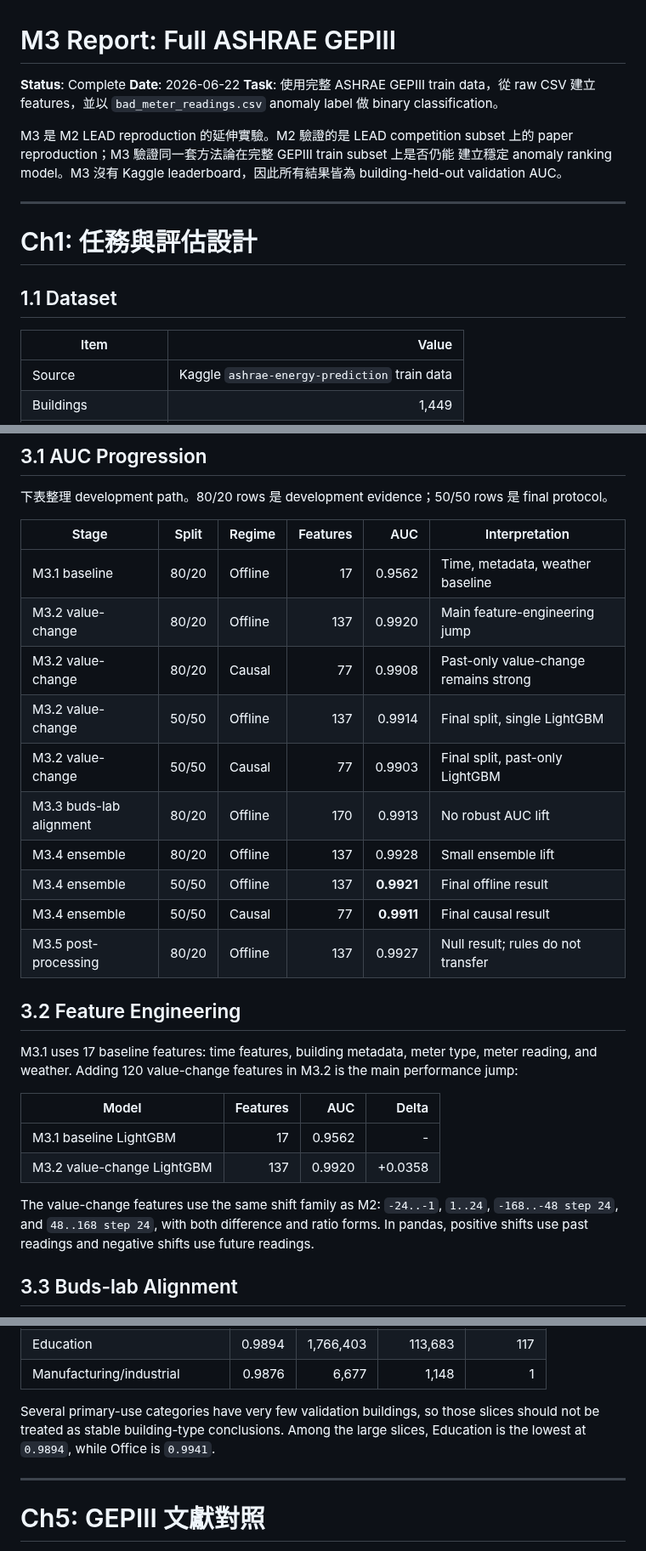
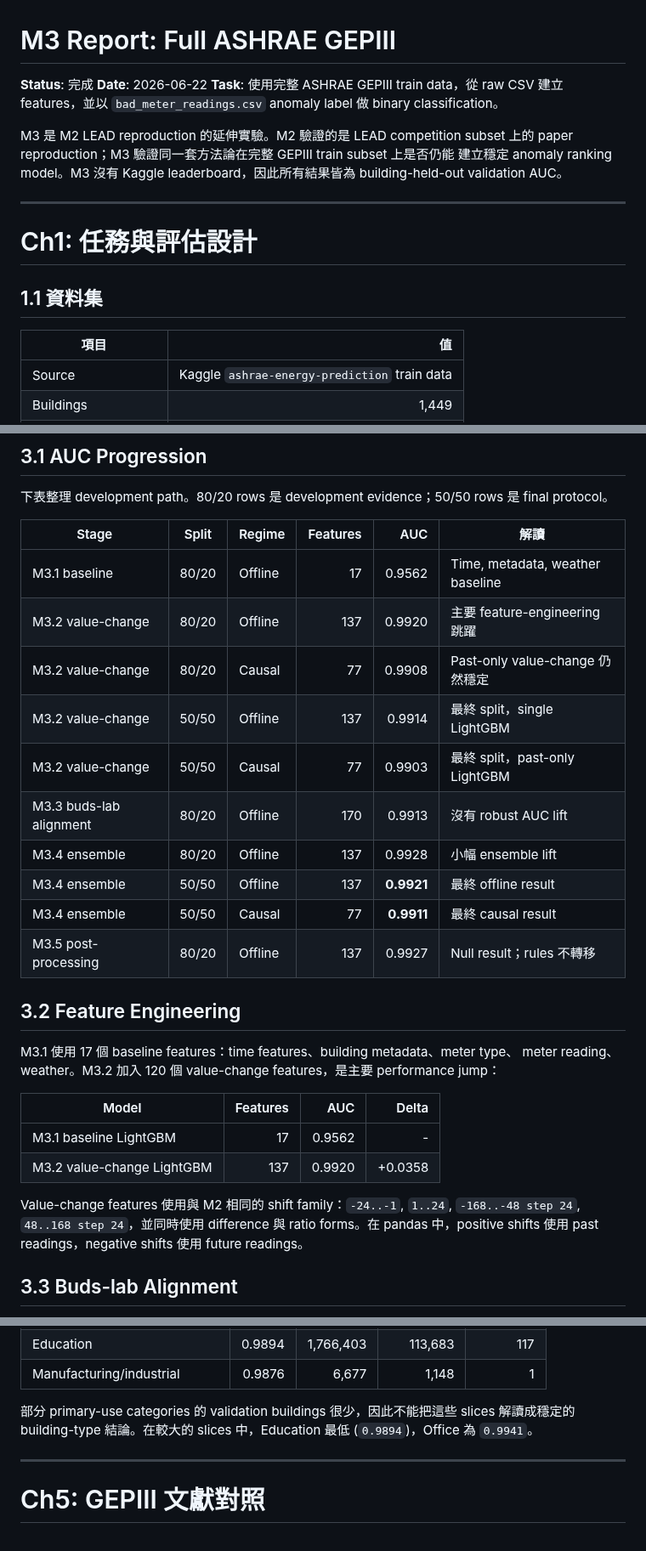
Before and after one commit to kuokuant-oss/lead-reproduction, a Markdown page: docs/m3-report.md, 3 parts joined by grey strips. Shown at 85% size. Drawn GitHub-style.

```diff
--- a/docs/m3-report.md
+++ b/docs/m3-report.md
@@ -1,6 +1,6 @@
 # M3 Report: Full ASHRAE GEPIII
 
-**Status**: Complete
+**Status**: 完成
 **Date**: 2026-06-22
 **Task**: 使用完整 ASHRAE GEPIII train data，從 raw CSV 建立 features，並以
 `bad_meter_readings.csv` anomaly label 做 binary classification。
@@ -14,9 +14,9 @@ building-held-out validation AUC。
 
 # Ch1: 任務與評估設計
 
-## 1.1 Dataset
+## 1.1 資料集
 
-| Item | Value |
+| 項目 | 值 |
 |---|---:|
 | Source | Kaggle `ashrae-energy-prediction` train data |
 | Buildings | 1,449 |
@@ -78,34 +78,34 @@ M2 仍是 LEAD reproduction anchor：Kaggle Private `0.98616`，與原作者
 下表整理 development path。80/20 rows 是 development evidence；50/50 rows 是
 final protocol。
 
-| Stage | Split | Regime | Features | AUC | Interpretation |
+| Stage | Split | Regime | Features | AUC | 解讀 |
 |---|---|---|---:|---:|---|
 | M3.1 baseline | 80/20 | Offline | 17 | 0.9562 | Time, metadata, weather baseline |
-| M3.2 value-change | 80/20 | Offline | 137 | 0.9920 | Main feature-engineering jump |
-| M3.2 value-change | 80/20 | Causal | 77 | 0.9908 | Past-only value-change remains strong |
-| M3.2 value-change | 50/50 | Offline | 137 | 0.9914 | Final split, single LightGBM |
-| M3.2 value-change | 50/50 | Causal | 77 | 0.9903 | Final split, past-only LightGBM |
-| M3.3 buds-lab alignment | 80/20 | Offline | 170 | 0.9913 | No robust AUC lift |
-| M3.4 ensemble | 80/20 | Offline | 137 | 0.9928 | Small ensemble lift |
-| M3.4 ensemble | 50/50 | Offline | 137 | **0.9921** | Final offline result |
-| M3.4 ensemble | 50/50 | Causal | 77 | **0.9911** | Final causal result |
-| M3.5 post-processing | 80/20 | Offline | 137 | 0.9927 | Null result; rules do not transfer |
+| M3.2 value-change | 80/20 | Offline | 137 | 0.9920 | 主要 feature-engineering 跳躍 |
+| M3.2 value-change | 80/20 | Causal | 77 | 0.9908 | Past-only value-change 仍然穩定 |
+| M3.2 value-change | 50/50 | Offline | 137 | 0.9914 | 最終 split，single LightGBM |
+| M3.2 value-change | 50/50 | Causal | 77 | 0.9903 | 最終 split，past-only LightGBM |
+| M3.3 buds-lab alignment | 80/20 | Offline | 170 | 0.9913 | 沒有 robust AUC lift |
+| M3.4 ensemble | 80/20 | Offline | 137 | 0.9928 | 小幅 ensemble lift |
+| M3.4 ensemble | 50/50 | Offline | 137 | **0.9921** | 最終 offline result |
+| M3.4 ensemble | 50/50 | Causal | 77 | **0.9911** | 最終 causal result |
+| M3.5 post-processing | 80/20 | Offline | 137 | 0.9927 | Null result；rules 不轉移 |
 
 ## 3.2 Feature Engineering
 
-M3.1 uses 17 baseline features: time features, building metadata, meter type,
-meter reading, and weather. Adding 120 value-change features in M3.2 is the main
-performance jump:
+M3.1 使用 17 個 baseline features：time features、building metadata、meter type、
+meter reading、weather。M3.2 加入 120 個 value-change features，是主要
+performance jump：
 
 | Model | Features | AUC | Delta |
 |---|---:|---:|---:|
 | M3.1 baseline LightGBM | 17 | 0.9562 | - |
 | M3.2 value-change LightGBM | 137 | 0.9920 | +0.0358 |
 
-The value-change features use the same shift family as M2:
-`-24..-1`, `1..24`, `-168..-48 step 24`, and `48..168 step 24`, with both
-difference and ratio forms. In pandas, positive shifts use past readings and
-negative shifts use future readings.
+Value-change features 使用與 M2 相同的 shift family：`-24..-1`, `1..24`,
+`-168..-48 step 24`, `48..168 step 24`，並同時使用 difference 與 ratio
+forms。在 pandas 中，positive shifts 使用 past readings，negative shifts 使用
+future readings。
 
 ## 3.3 Buds-lab Alignment
 
@@ -219,9 +217,9 @@ in `docs/m3-primary-use-auc.json`.
 | Education | 0.9894 | 1,766,403 | 113,683 | 117 |
 | Manufacturing/industrial | 0.9876 | 6,677 | 1,148 | 1 |
 
-Several primary-use categories have very few validation buildings, so those
-slices should not be treated as stable building-type conclusions. Among the
-large slices, Education is the lowest at `0.9894`, while Office is `0.9941`.
+部分 primary-use categories 的 validation buildings 很少，因此不能把這些 slices
+解讀成穩定的 building-type 結論。在較大的 slices 中，Education 最低
+(`0.9894`)，Office 為 `0.9941`。
 
 ---
 
```
Also changed, not shown: other parts of docs/m3-report.md (+31 -33 lines), docs/reproduction-report.md (+23 -20 lines).
